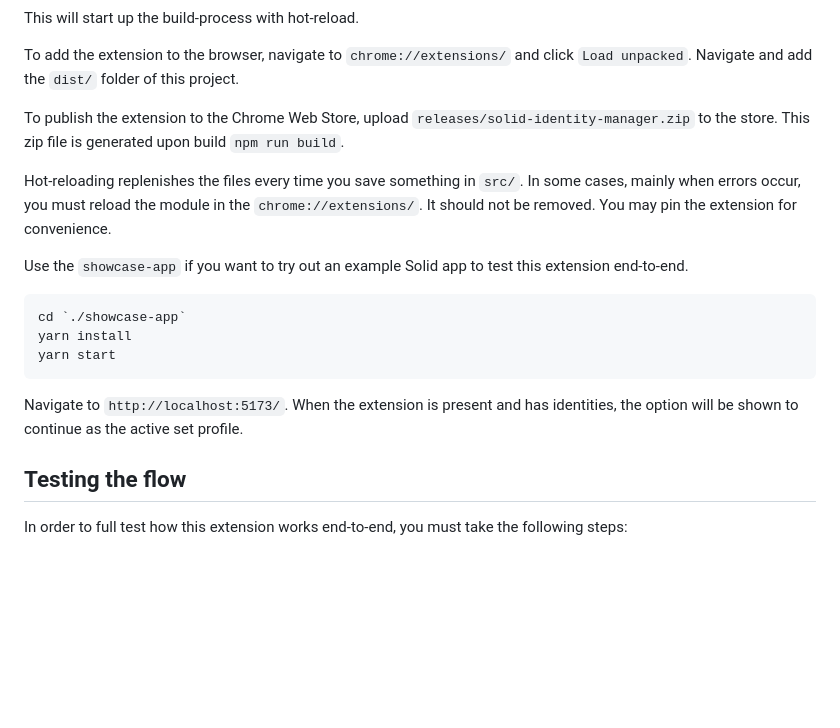
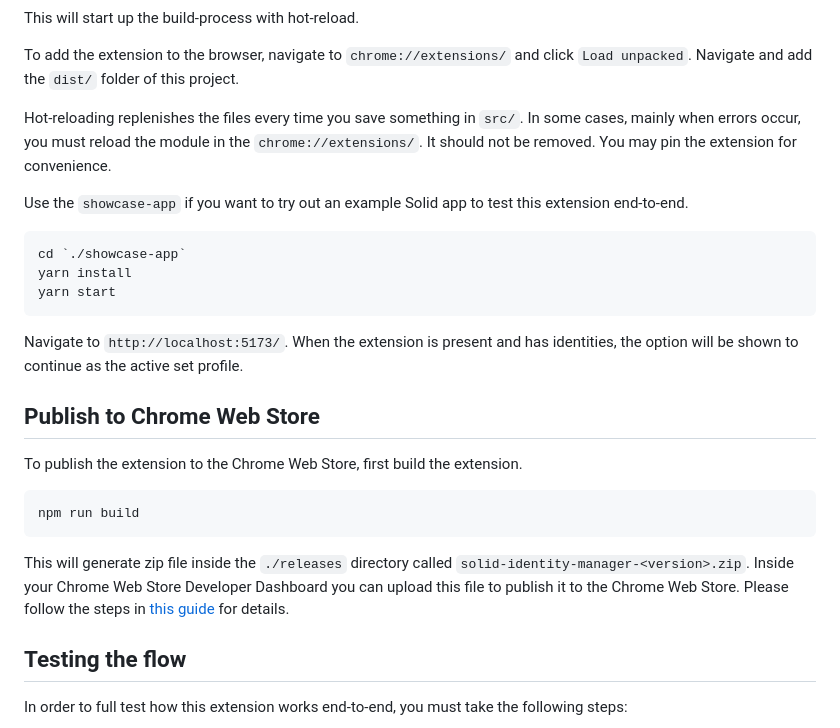
Before and after one commit to SolidLabResearch/solid-identity-manager, a Markdown page: README.md, the part around the change. Rendered like a GitHub page; blank space fills up the shorter version.

Commit message:
docs: added info about publishing to the Web Store

````diff
--- a/README.md
+++ b/README.md
@@ -33,8 +33,6 @@ This will start up the build-process with hot-reload.
 To add the extension to the browser, navigate to `chrome://extensions/` and click `Load unpacked`.
 Navigate and add the `dist/` folder of this project.
 
-To publish the extension to the Chrome Web Store, upload `releases/solid-identity-manager.zip` to the store.
-This zip file is generated upon build `npm run build`.
 
 Hot-reloading replenishes the files every time you save something in `src/`.
 In some cases, mainly when errors occur, you must reload the module in the `chrome://extensions/`.
@@ -51,6 +49,16 @@ yarn start
 Navigate to `http://localhost:5173/`.
 When the extension is present and has identities,
 the option will be shown to continue as the active set profile.
+
+## Publish to Chrome Web Store
+
+To publish the extension to the Chrome Web Store, first build the extension.
+```shell
+npm run build
+```
+This will generate zip file inside the `./releases` directory called `solid-identity-manager-<version>.zip`.
+Inside your Chrome Web Store Developer Dashboard you can upload this file to publish it to the Chrome Web Store.
+Please follow the steps in [this guide](https://developer.chrome.com/webstore/publish) for details.
 
 ## Testing the flow
 
````
